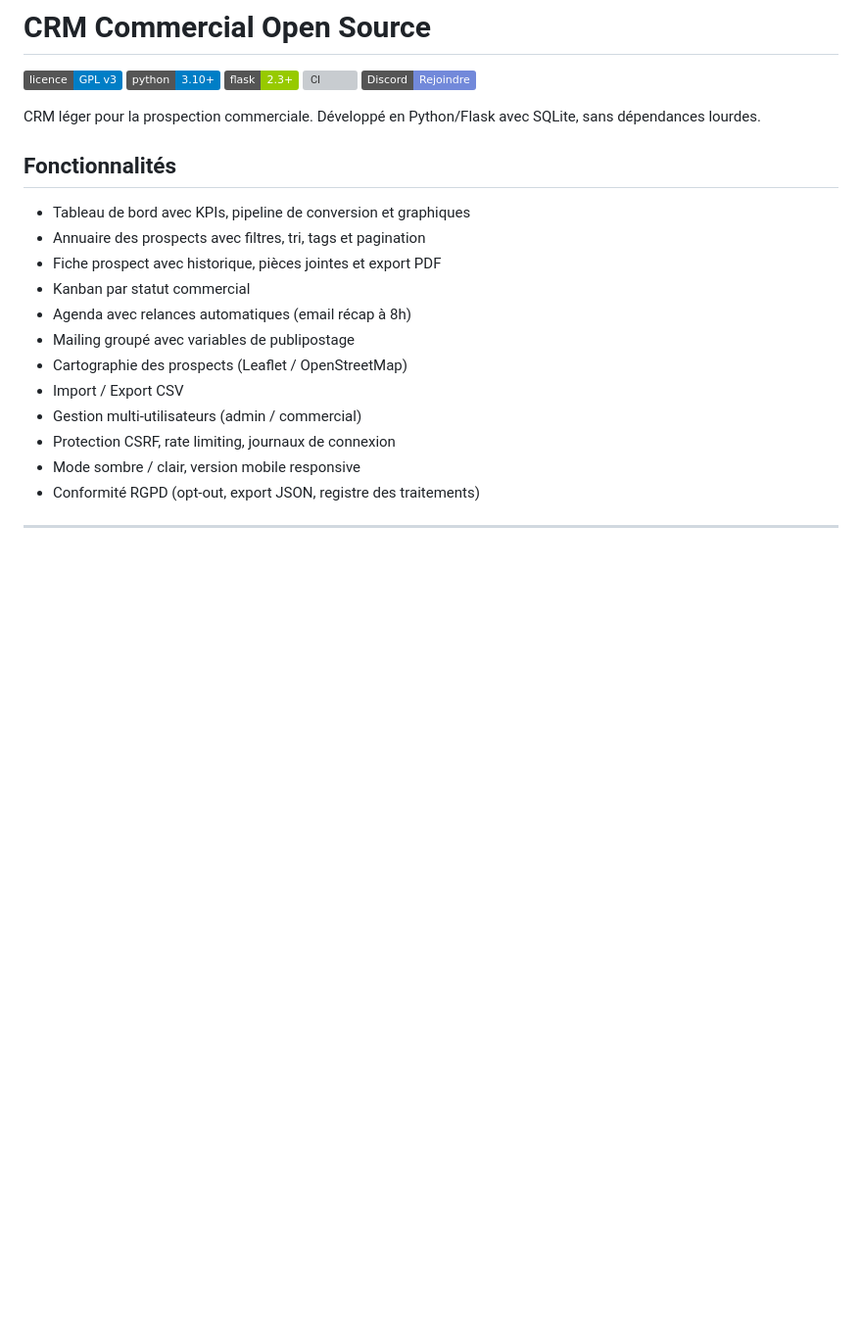
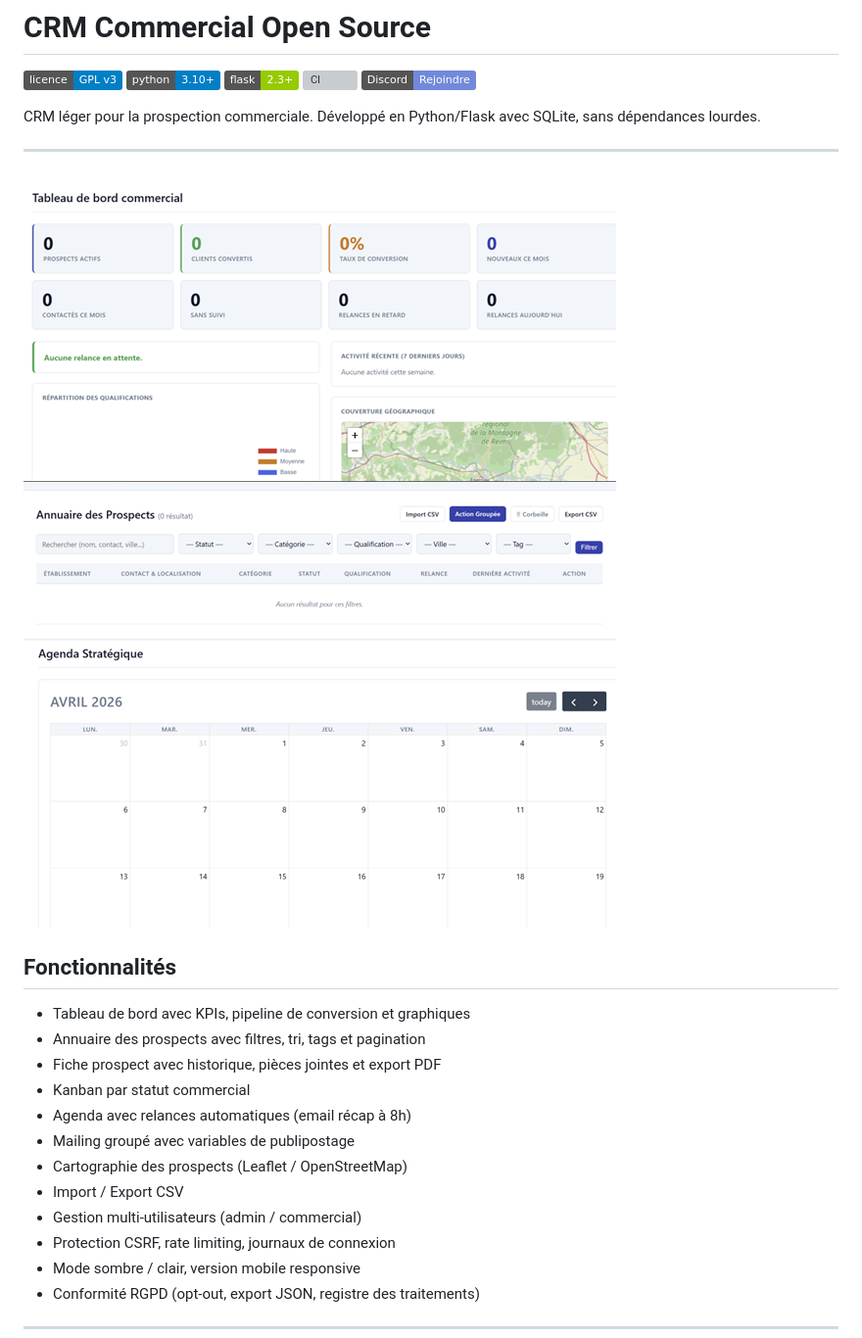
Before and after one commit to Lucas-Luctek/Open_CRM, a Markdown page: README.md, the part around the change. Shown at 98% size. Drawn GitHub-style; pictures changed too: docs/screenshots/agenda.png (added), docs/screenshots/base-donnees.png (added), docs/screenshots/tableau-de-bord.png (added); badges without logos; blank space fills up the shorter version; grey boxes are pictures that could not be loaded.

Commit message:
Ajout des captures d'écran dans le README
Co-Authored-By: Claude Sonnet 4.6 <noreply@anthropic.com>

```diff
--- a/README.md
+++ b/README.md
@@ -7,6 +7,12 @@
 [![Discord](https://img.shields.io/badge/Discord-Rejoindre-7289da)](https://discord.gg/8w7MeXby4T)
 
 CRM léger pour la prospection commerciale. Développé en Python/Flask avec SQLite, sans dépendances lourdes.
+
+---
+
+![Tableau de bord](docs/screenshots/tableau-de-bord.png)
+![Base de données](docs/screenshots/base-donnees.png)
+![Agenda](docs/screenshots/agenda.png)
 
 ## Fonctionnalités
 
```
